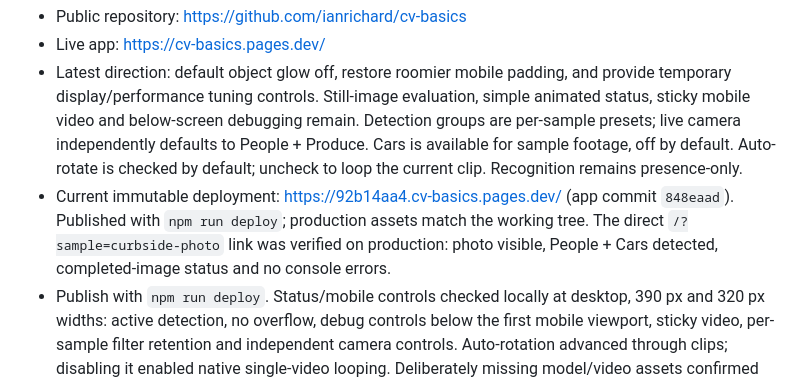
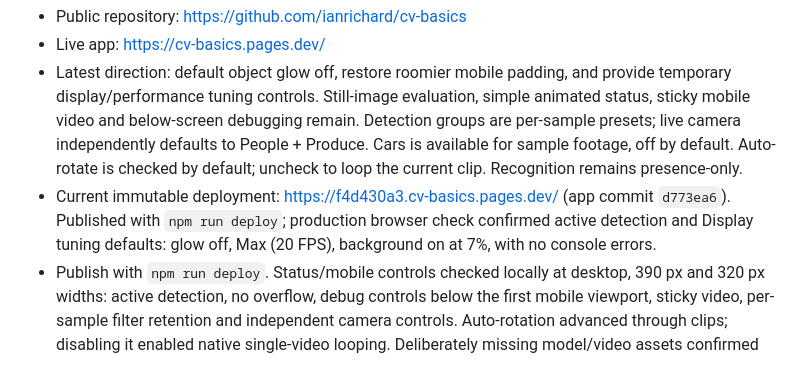
Before and after one commit to ianrichard/cv-basics, a Markdown page: HANDOFF.md, the part around the change. Rendered like a GitHub page.

Commit message:
Record deployed display tuning release

```diff
--- a/HANDOFF.md
+++ b/HANDOFF.md
@@ -7,7 +7,7 @@ This is Ian's standalone computer-vision demo for an H-E-B front-end service sum
 - Public repository: https://github.com/ianrichard/cv-basics
 - Live app: https://cv-basics.pages.dev/
 - Latest direction: default object glow off, restore roomier mobile padding, and provide temporary display/performance tuning controls. Still-image evaluation, simple animated status, sticky mobile video and below-screen debugging remain. Detection groups are per-sample presets; live camera independently defaults to People + Produce. Cars is available for sample footage, off by default. Auto-rotate is checked by default; uncheck to loop the current clip. Recognition remains presence-only.
-- Current immutable deployment: https://92b14aa4.cv-basics.pages.dev/ (app commit `848eaad`). Published with `npm run deploy`; production assets match the working tree. The direct `/?sample=curbside-photo` link was verified on production: photo visible, People + Cars detected, completed-image status and no console errors.
+- Current immutable deployment: https://f4d430a3.cv-basics.pages.dev/ (app commit `d773ea6`). Published with `npm run deploy`; production browser check confirmed active detection and Display tuning defaults: glow off, Max (20 FPS), background on at 7%, with no console errors.
 - Publish with `npm run deploy`. Status/mobile controls checked locally at desktop, 390 px and 320 px widths: active detection, no overflow, debug controls below the first mobile viewport, sticky video, per-sample filter retention and independent camera controls. Auto-rotation advanced through clips; disabling it enabled native single-video looping. Deliberately missing model/video assets confirmed error priority and a steady red dot. No console errors during normal playback. Physical camera capture remains to be checked on the event device.
 - Local deploy command: `npm run deploy`; development command: `npm start` (localhost:8000). There is no GitHub auto-deployment workflow.
 
```
